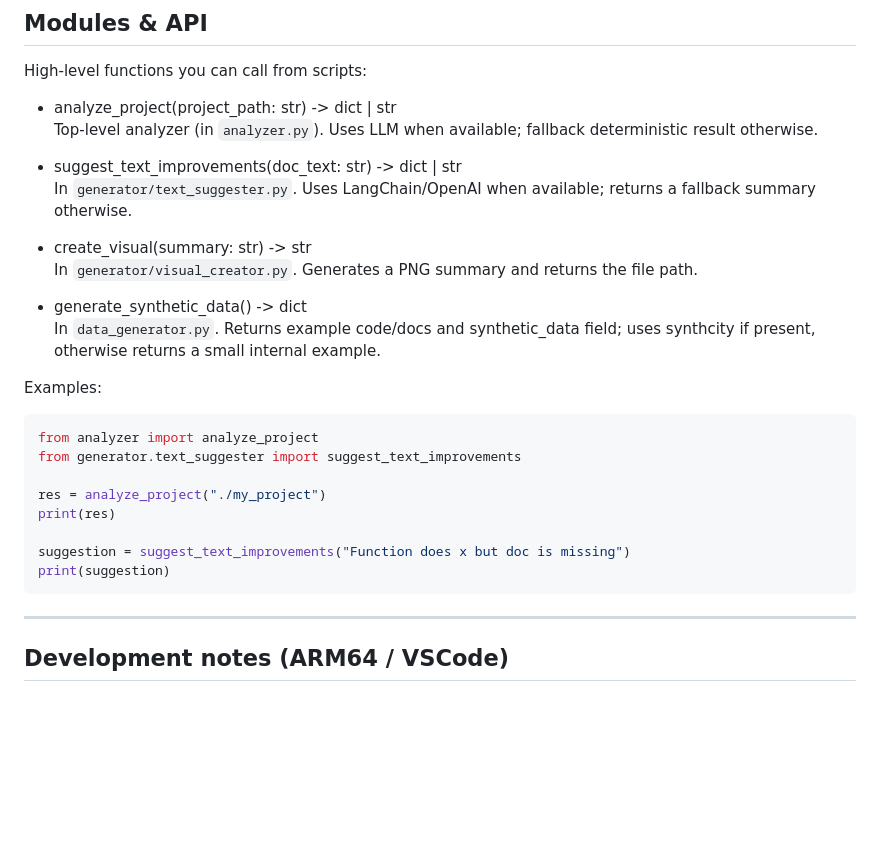
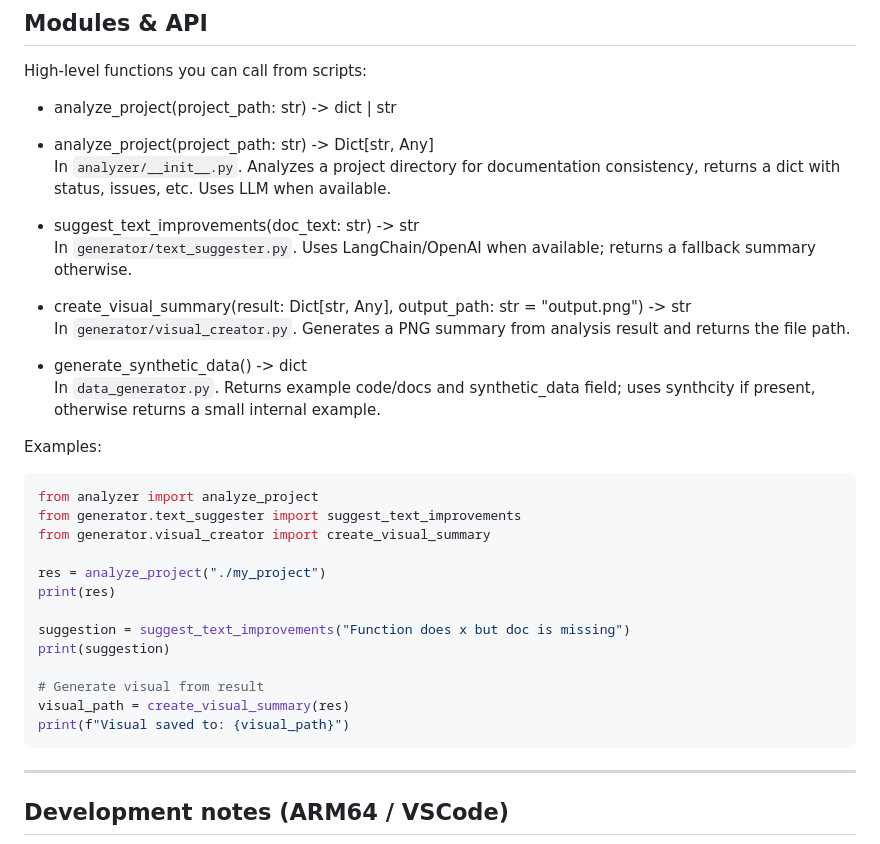
Before and after one commit to SOLARIS-bit/documentation_consistency, a Markdown page: README.md, the part around the change. Rendered like a GitHub page; blank space fills up the shorter version.

Commit message:
Update README to match current API: analyze_project, create_visual_summary

````diff
--- a/README.md
+++ b/README.md
@@ -137,13 +137,14 @@ Typical output:
 High-level functions you can call from scripts:
 
 - analyze_project(project_path: str) -> dict | str
-  Top-level analyzer (in `analyzer.py`). Uses LLM when available; fallback deterministic result otherwise.
+- analyze_project(project_path: str) -> Dict[str, Any]
+  In `analyzer/__init__.py`. Analyzes a project directory for documentation consistency, returns a dict with status, issues, etc. Uses LLM when available.
 
-- suggest_text_improvements(doc_text: str) -> dict | str
+- suggest_text_improvements(doc_text: str) -> str
   In `generator/text_suggester.py`. Uses LangChain/OpenAI when available; returns a fallback summary otherwise.
 
-- create_visual(summary: str) -> str
-  In `generator/visual_creator.py`. Generates a PNG summary and returns the file path.
+- create_visual_summary(result: Dict[str, Any], output_path: str = "output.png") -> str
+  In `generator/visual_creator.py`. Generates a PNG summary from analysis result and returns the file path.
 
 - generate_synthetic_data() -> dict
   In `data_generator.py`. Returns example code/docs and synthetic_data field; uses synthcity if present, otherwise returns a small internal example.
@@ -152,12 +153,17 @@ Examples:
 ```python
 from analyzer import analyze_project
 from generator.text_suggester import suggest_text_improvements
+from generator.visual_creator import create_visual_summary
 
 res = analyze_project("./my_project")
 print(res)
 
 suggestion = suggest_text_improvements("Function does x but doc is missing")
 print(suggestion)
+
+# Generate visual from result
+visual_path = create_visual_summary(res)
+print(f"Visual saved to: {visual_path}")
 ```
 
 ---
````
